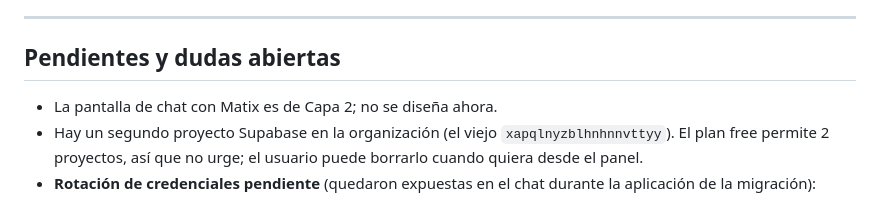
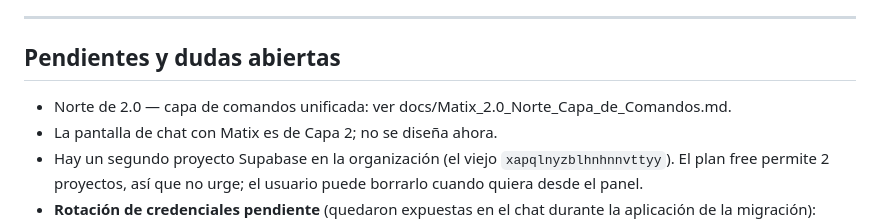
Before and after one commit to GianPierooo/MATIX, a Markdown page: docs/ESTADO.md, the part around the change. Rendered like a GitHub page.

Commit message:
docs: norte de arquitectura 2.0 (capa de comandos unificada)

```diff
--- a/docs/ESTADO.md
+++ b/docs/ESTADO.md
@@ -726,6 +726,7 @@ Pasos completados de Capa 2:
 
 ## Pendientes y dudas abiertas
 
+- Norte de 2.0 — capa de comandos unificada: ver docs/Matix_2.0_Norte_Capa_de_Comandos.md.
 - La pantalla de chat con Matix es de Capa 2; no se diseña ahora.
 - Hay un segundo proyecto Supabase en la organización (el viejo
   `xapqlnyzblhnhnnvttyy`). El plan free permite 2 proyectos, así
```
Also changed, not shown: docs/Matix_2.0_Norte_Capa_de_Comandos.md (added, +78 -0 lines).
